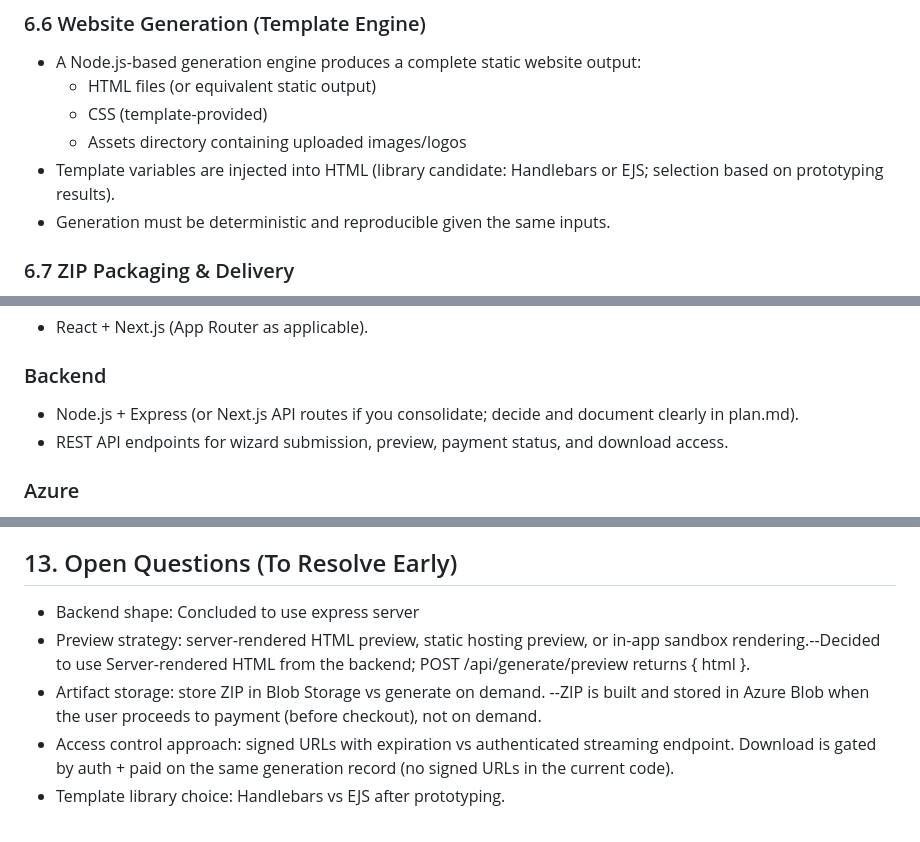
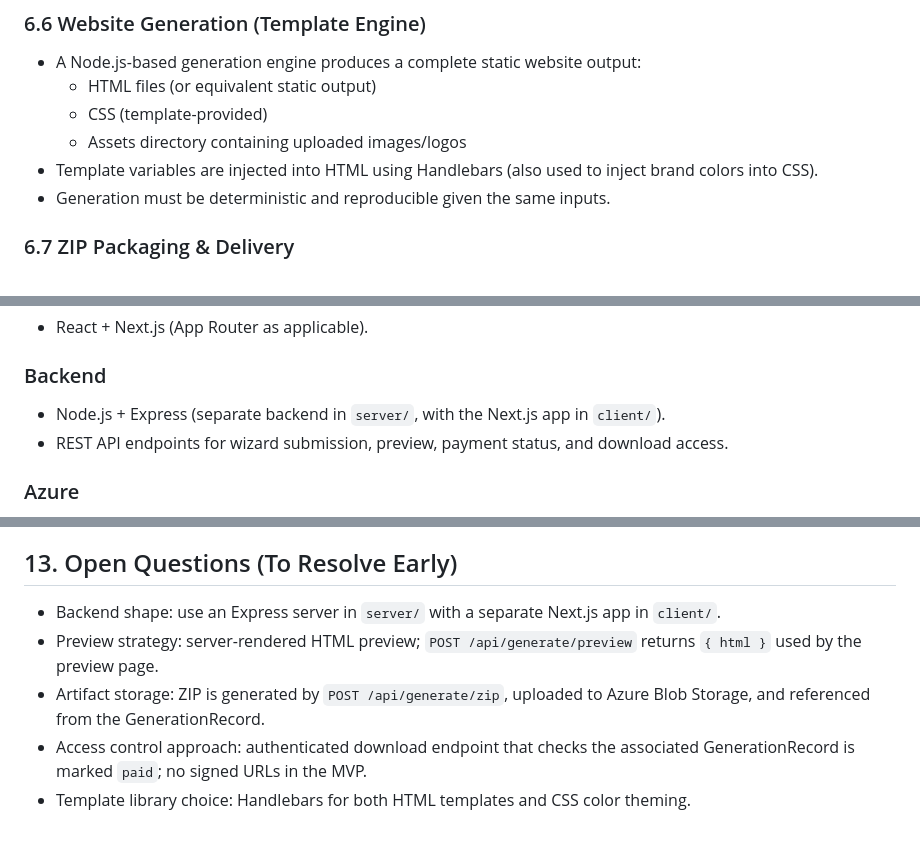
Before and after one commit to willbruzzy/Ziply, a Markdown page: docs/spec.md, 3 parts joined by grey strips. GitHub-like rendering.

```diff
--- a/docs/spec.md
+++ b/docs/spec.md
@@ -82,7 +82,7 @@ Ziply reduces cost and complexity barriers for nonprofits needing a professional
   - HTML files (or equivalent static output)
   - CSS (template-provided)
   - Assets directory containing uploaded images/logos
-- Template variables are injected into HTML (library candidate: Handlebars or EJS; selection based on prototyping results).
+- Template variables are injected into HTML using Handlebars (also used to inject brand colors into CSS).
 - Generation must be deterministic and reproducible given the same inputs.
 
 ### 6.7 ZIP Packaging & Delivery
@@ -108,7 +108,7 @@ Ziply reduces cost and complexity barriers for nonprofits needing a professional
 - React + Next.js (App Router as applicable).
 
 ### Backend
-- Node.js + Express (or Next.js API routes if you consolidate; decide and document clearly in plan.md).
+- Node.js + Express (separate backend in `server/`, with the Next.js app in `client/`).
 - REST API endpoints for wizard submission, preview, payment status, and download access.
 
 ### Azure
@@ -224,8 +214,8 @@ Ziply reduces cost and complexity barriers for nonprofits needing a professional
 - Scope creep: enforce non-goals; phase extras after end-to-end MVP works.
 
 ## 13. Open Questions (To Resolve Early)
-- Backend shape: Concluded to use express server
-- Preview strategy: server-rendered HTML preview, static hosting preview, or in-app sandbox rendering.--Decided to use Server-rendered HTML from the backend; POST /api/generate/preview returns { html }.
-- Artifact storage: store ZIP in Blob Storage vs generate on demand. --ZIP is built and stored in Azure Blob when the user proceeds to payment (before checkout), not on demand.
-- Access control approach: signed URLs with expiration vs authenticated streaming endpoint. Download is gated by auth + paid on the same generation record (no signed URLs in the current code).
-- Template library choice: Handlebars vs EJS after prototyping.
+- Backend shape: use an Express server in `server/` with a separate Next.js app in `client/`.
+- Preview strategy: server-rendered HTML preview; `POST /api/generate/preview` returns `{ html }` used by the preview page.
+- Artifact storage: ZIP is generated by `POST /api/generate/zip`, uploaded to Azure Blob Storage, and referenced from the GenerationRecord.
+- Access control approach: authenticated download endpoint that checks the associated GenerationRecord is marked `paid`; no signed URLs in the MVP.
+- Template library choice: Handlebars for both HTML templates and CSS color theming.
```
Also changed, not shown: other parts of docs/spec.md (+21 -31 lines), docs/plan.md (+6 -1 lines).
